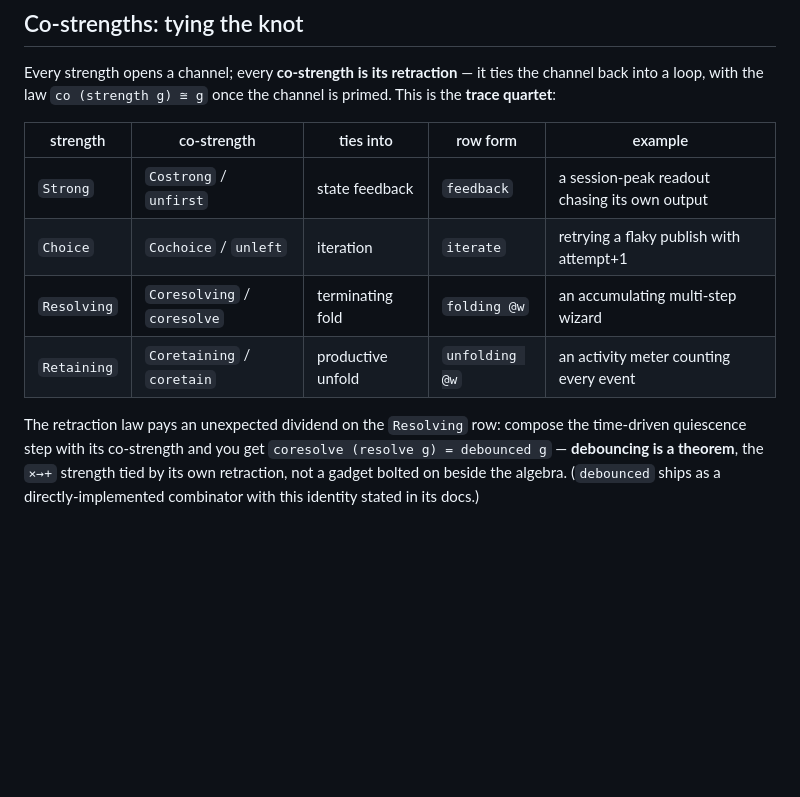
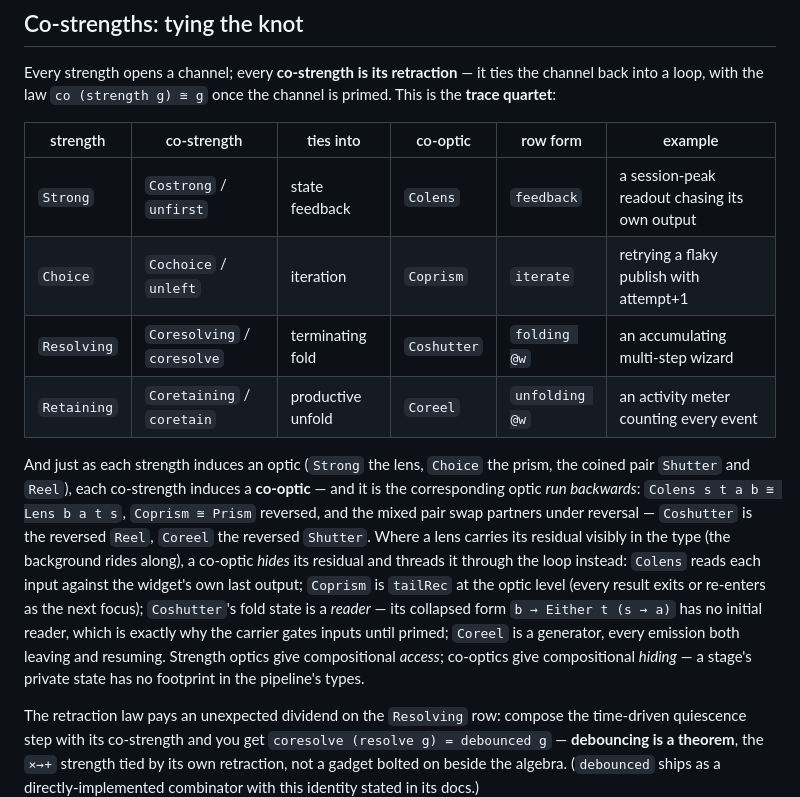
Before and after one commit to restaumatic/bambik, a Markdown page: doc/why-bambik.md, the part around the change. Drawn GitHub-style; blank space fills up the shorter version.

Commit message:
docs(essay): the co-optics — reversed optics, hiding instead of carrying
Trace-quartet table gains the co-optic column; new passage on the
reversal theorem (Coshutter ≅ reversed Reel, Coreel ≅ reversed Shutter),
residuals hidden in the loop rather than carried in the type, and
access vs hiding as the optic/co-optic division of labor.

Co-Authored-By: Claude Fable 5 <noreply@anthropic.com>

```diff
--- a/doc/why-bambik.md
+++ b/doc/why-bambik.md
@@ -210,12 +210,29 @@ Every strength opens a channel; every **co-strength is its retraction** — it
 ties the channel back into a loop, with the law `co (strength g) ≅ g` once
 the channel is primed. This is the **trace quartet**:
 
-| strength | co-strength | ties into | row form | example |
-|---|---|---|---|---|
-| `Strong` | `Costrong` / `unfirst` | state feedback | `feedback` | a session-peak readout chasing its own output |
-| `Choice` | `Cochoice` / `unleft` | iteration | `iterate` | retrying a flaky publish with attempt+1 |
-| `Resolving` | `Coresolving` / `coresolve` | terminating fold | `folding @w` | an accumulating multi-step wizard |
-| `Retaining` | `Coretaining` / `coretain` | productive unfold | `unfolding @w` | an activity meter counting every event |
+| strength | co-strength | ties into | co-optic | row form | example |
+|---|---|---|---|---|---|
+| `Strong` | `Costrong` / `unfirst` | state feedback | `Colens` | `feedback` | a session-peak readout chasing its own output |
+| `Choice` | `Cochoice` / `unleft` | iteration | `Coprism` | `iterate` | retrying a flaky publish with attempt+1 |
+| `Resolving` | `Coresolving` / `coresolve` | terminating fold | `Coshutter` | `folding @w` | an accumulating multi-step wizard |
+| `Retaining` | `Coretaining` / `coretain` | productive unfold | `Coreel` | `unfolding @w` | an activity meter counting every event |
+
+And just as each strength induces an optic (`Strong` the lens, `Choice`
+the prism, the coined pair `Shutter` and `Reel`), each co-strength induces
+a **co-optic** — and it is the corresponding optic *run backwards*:
+`Colens s t a b ≅ Lens b a t s`, `Coprism ≅ Prism` reversed, and the mixed
+pair swap partners under reversal — `Coshutter` is the reversed `Reel`,
+`Coreel` the reversed `Shutter`. Where a lens carries its residual visibly
+in the type (the background rides along), a co-optic *hides* its residual
+and threads it through the loop instead: `Colens` reads each input against
+the widget's own last output; `Coprism` is `tailRec` at the optic level
+(every result exits or re-enters as the next focus); `Coshutter`'s fold
+state is a *reader* — its collapsed form `b → Either t (s → a)` has no
+initial reader, which is exactly why the carrier gates inputs until
+primed; `Coreel` is a generator, every emission both leaving and resuming.
+Strength optics give compositional *access*; co-optics give compositional
+*hiding* — a stage's private state has no footprint in the pipeline's
+types.
 
 The retraction law pays an unexpected dividend on the `Resolving` row:
 compose the time-driven quiescence step with its co-strength and you get
```
